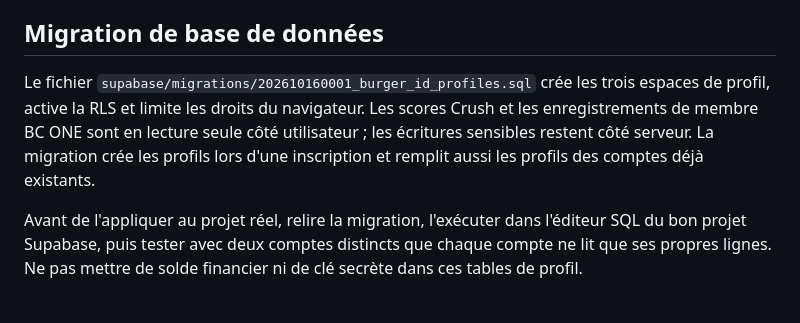
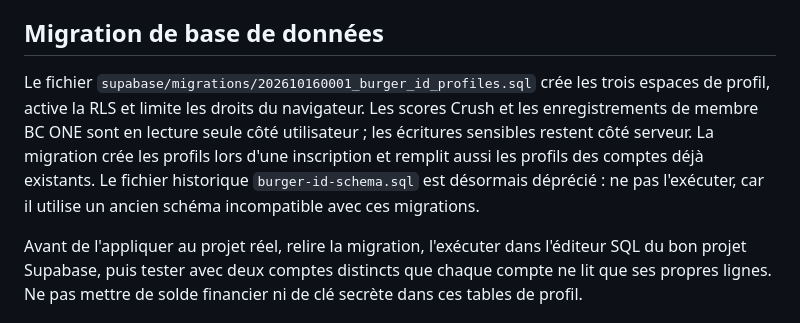
Before and after one commit to ccailleau89-pixel/Bc-one-, a Markdown page: BURGER_ID_SETUP.md, the part around the change. Rendered like a GitHub page.

Commit message:
docs: clarify deprecated legacy Burger ID schema

```diff
--- a/BURGER_ID_SETUP.md
+++ b/BURGER_ID_SETUP.md
@@ -42,7 +42,7 @@ métier restent séparés par application.
 
 ## Migration de base de données
 
-Le fichier `supabase/migrations/202610160001_burger_id_profiles.sql` crée les trois espaces de profil, active la RLS et limite les droits du navigateur. Les scores Crush et les enregistrements de membre BC ONE sont en lecture seule côté utilisateur ; les écritures sensibles restent côté serveur. La migration crée les profils lors d'une inscription et remplit aussi les profils des comptes déjà existants.
+Le fichier `supabase/migrations/202610160001_burger_id_profiles.sql` crée les trois espaces de profil, active la RLS et limite les droits du navigateur. Les scores Crush et les enregistrements de membre BC ONE sont en lecture seule côté utilisateur ; les écritures sensibles restent côté serveur. La migration crée les profils lors d'une inscription et remplit aussi les profils des comptes déjà existants. Le fichier historique `burger-id-schema.sql` est désormais déprécié : ne pas l'exécuter, car il utilise un ancien schéma incompatible avec ces migrations.
 
 Avant de l'appliquer au projet réel, relire la migration, l'exécuter dans l'éditeur SQL du bon projet Supabase, puis tester avec deux comptes distincts que chaque compte ne lit que ses propres lignes. Ne pas mettre de solde financier ni de clé secrète dans ces tables de profil.
 
```
